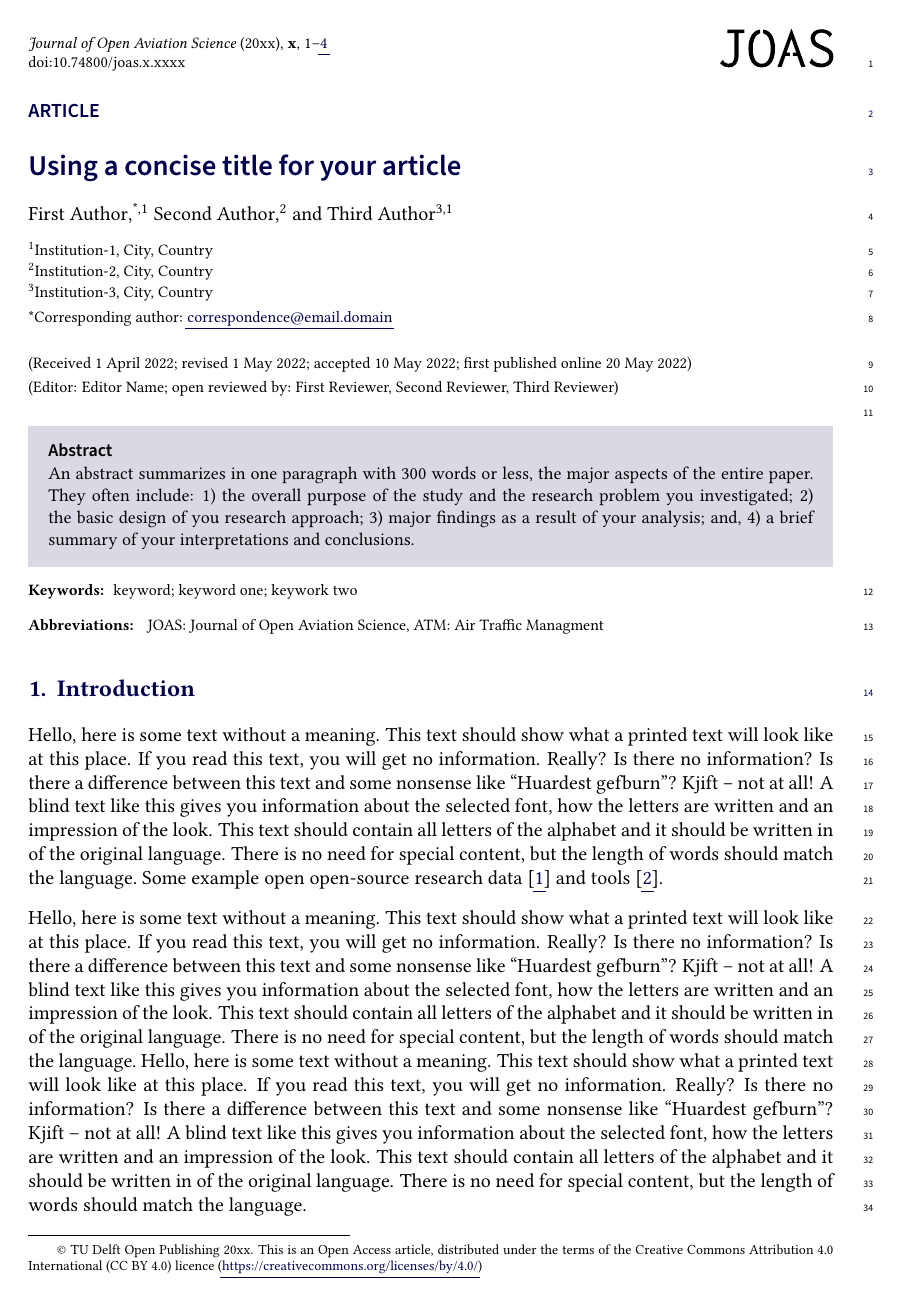
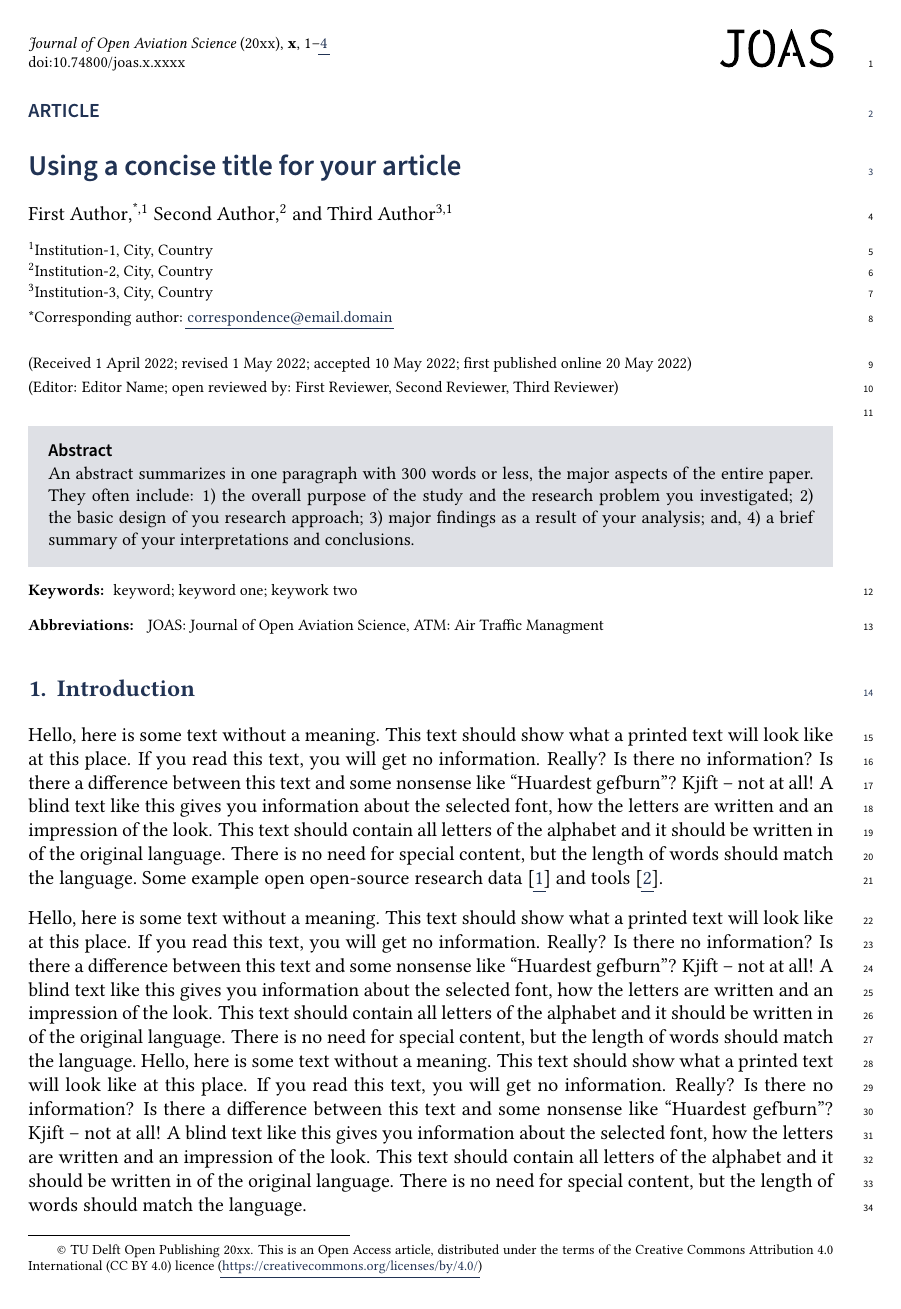
Before and after one commit to open-aviation/joas-template, a LaTeX document (main.tex, which reads extra/joas.cls): page 1 of 4. Compiled offline with pdfLaTeX.

Commit message:
update colors, add proceeding

```diff
--- a/extra/joas.cls
+++ b/extra/joas.cls
@@ -162,6 +162,7 @@
 \newcommand*\cup@manuscript@data{data}
 \newcommand*\cup@manuscript@software{software}
 \newcommand*\cup@manuscript@editorial{editorial}
+\newcommand*\cup@manuscript@proceeding{proceeding}
 \newcommand*\cup@layout@preprint{preprint}
 
 \setkeys{cup}{
@@ -467,6 +468,7 @@
     \par
   \fi
 }
+\newcommand*\conference[1]{\gdef\cup@conference{#1}}
 \newcommand*\doi[1]{\gdef\cup@doi{#1}}
 \@onlypreamble\doi
 \newcommand*\received[1] {\gdef\cup@recvd{#1}}
@@ -521,7 +523,7 @@
   Creative Commons Attribution 4.0 International (CC BY 4.0) licence (\url{https://creativecommons.org/licenses/by/4.0/})
 }
 
-\newcommand*\cup@type@list{article,rescience,data,software,editorial}
+\newcommand*\cup@type@list{article,rescience,data,software,editorial,proceeding}
 \newcommand*\cup@type@default{article}
 \newcommand*\cup@type@check{%
   \@tempswafalse
@@ -553,10 +555,24 @@
 \parbox[b]{\dimexpr\textwidth-20mm\relax}{%
 \footnotesize{\journalnamefont\cup@journal@name}
 (\cup@year), {\volumefont\cup@vol}, \thepage--\pageref{LastPage}
-    \par doi:{\cup@doi}}\hfill\includegraphics[width=20mm]{figures/joas-logo}\par
+\par doi:{\cup@doi}}\hfill\includegraphics[width=20mm]{extra/joas-logo}\par
 \vspace*{\baselineskip}
-  {\sffamily\bfseries\color{structure@color}\MakeUppercase{\convertchar{\cup@manuscript}{-}{ }}\par}
+{
+  \sffamily\bfseries\color{structure@color}
+  \MakeUppercase{\convertchar{\cup@manuscript}{-}{ }}
+  {
+    \ifx \cup@manuscript \cup@manuscript@proceeding
+      | \emph{\cup@conference}
+    \fi
+  }
+  \par
+}
+
+
+
 \vspace*{\cup@space@pre@title}%
+
+
 {%
   \titlefont
   \titlesize
@@ -1213,22 +1229,33 @@
   headsep=0.8cm
 }
 
-\colorlet{structure@color}{NavyBlue!60!black}
+\definecolor{myblue}{rgb}{0.13,0.2,0.33}
+\definecolor{mygreen1}{rgb}{0,0.26,0.27}
+\definecolor{mygreen2}{rgb}{0.16,0.34,0.15}
+\definecolor{mybrown}{rgb}{0.29,0.09,0.08}
+\definecolor{myorchid}{rgb}{0.3,0.1,0.4}
+\definecolor{myred}{rgb}{0.56,0.09,0.19}
+
+\colorlet{structure@color}{myblue}
 
 \ifx \cup@manuscript \cup@manuscript@rescience
-  \colorlet{structure@color}{Brown!60!black}
+  \colorlet{structure@color}{mybrown}
 \fi
 
 \ifx \cup@manuscript \cup@manuscript@data
-  \colorlet{structure@color}{DarkSeaGreen!40!black}
+  \colorlet{structure@color}{mygreen1}
 \fi
 
 \ifx \cup@manuscript \cup@manuscript@software
-  \colorlet{structure@color}{DarkOrchid!60!black}
+  \colorlet{structure@color}{myorchid}
 \fi
 
 \ifx \cup@manuscript \cup@manuscript@editorial
-  \colorlet{structure@color}{Red!60!black}
+  \colorlet{structure@color}{myred}
+\fi
+
+\ifx \cup@manuscript \cup@manuscript@proceeding
+  \colorlet{structure@color}{mygreen2}
 \fi
 
 \RequirePackage[colorlinks=true]{hyperref}
--- a/main.tex
+++ b/main.tex
@@ -1,5 +1,5 @@
 \documentclass[
-  manuscript=article,  %% article (default), rescience, data, or software
+  manuscript=article,  %% article (default), rescience, data, software, proceeding
   layout=preprint,  %% preprint (for submission) or publish (for publisher only)
   year=20xx,
   volume=x,
@@ -7,6 +7,8 @@
 
 \doi{10.74800/joas.x.xxxx}
 
+% \conference{} only used for proceedings
+\conference{The 11th OpenSky Symposium}
 
 \received {1 April 2022}
 \revised  {1 May 2022}
```
Also changed, not shown: extra/joas-logo.pdf (renamed from figures/joas-logo.pdf), main.pdf, main.tex (2 more changed lines). Lines whose indentation alone changed are shown as unchanged.
